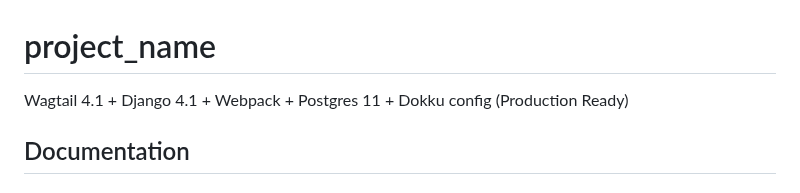
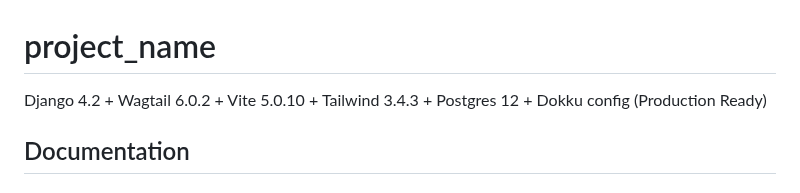
Before and after one commit to altixco/wagtail-dokku-template, a Markdown page: README.md, the part around the change. Rendered like a GitHub page.

Commit message:
Feature/Django 4.2 + wagtail 6.0.2 + vite 5.0.10 + tailwind 3.4.3

```diff
--- a/README.md
+++ b/README.md
@@ -1,6 +1,5 @@
 # project_name
-
-Wagtail 4.1 + Django 4.1 + Webpack + Postgres 11 + Dokku config (Production Ready)
+Django 4.2 + Wagtail 6.0.2 + Vite 5.0.10 + Tailwind 3.4.3 + Postgres 12 + Dokku config (Production Ready)
 
 ## Documentation ##
 
```
